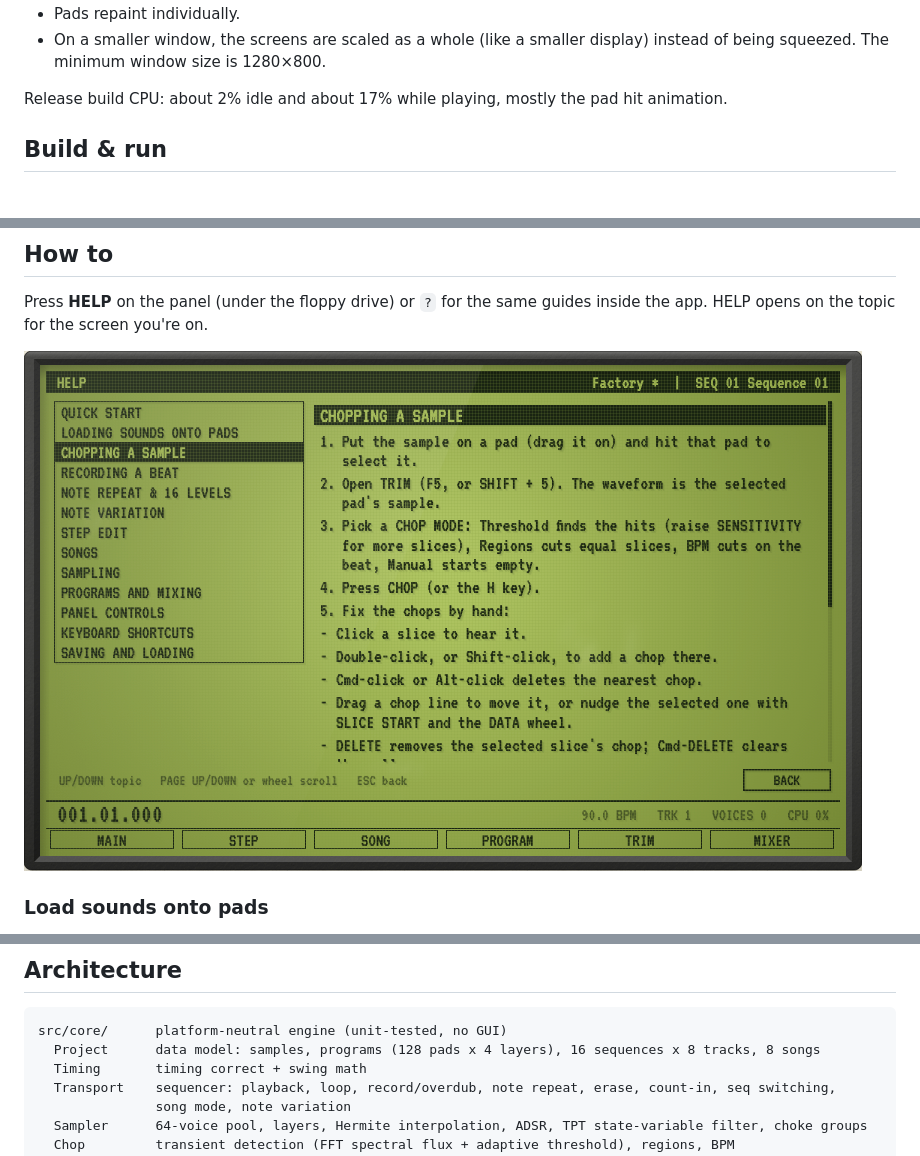
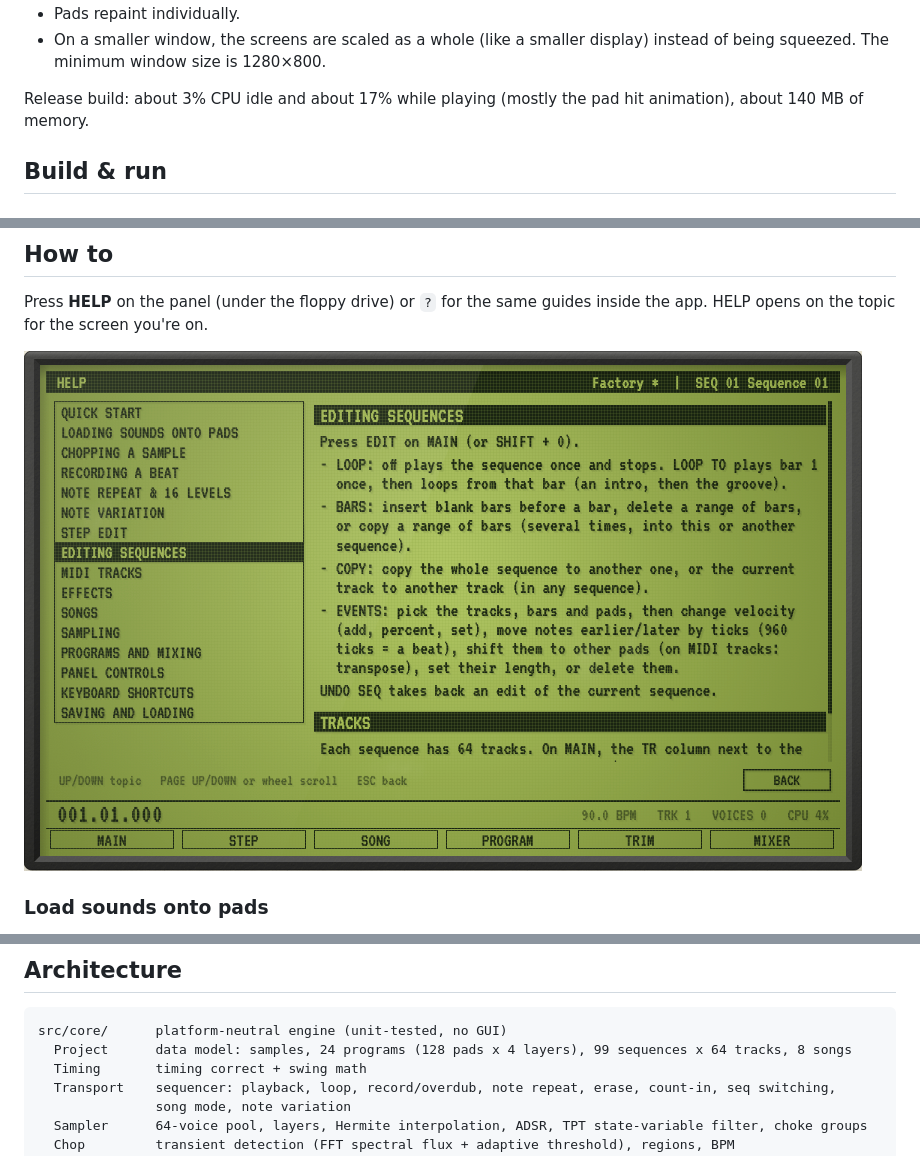
Before and after one commit to csprech/padlab, a Markdown page: README.md, 3 parts joined by grey strips. Rendered like a GitHub page; pictures changed too: docs/help.png.

Commit message:
README: current panel screenshot and HELP image, updated performance and data model notes; help text for 64 tracks
Co-Authored-By: Claude Opus 5.5 <noreply@anthropic.com>

````diff
--- a/README.md
+++ b/README.md
@@ -31,7 +31,7 @@ UI performance:
 - Pads repaint individually.
 - On a smaller window, the screens are scaled as a whole (like a smaller display) instead of being squeezed. The minimum window size is 1280×800.
 
-Release build CPU: about 2% idle and about 17% while playing, mostly the pad hit animation.
+Release build: about 3% CPU idle and about 17% while playing (mostly the pad hit animation), about 140 MB of memory.
 
 ## Build & run
 
@@ -173,7 +173,7 @@ Double-press STOP to silence every voice. MIDI pad controllers: notes 36–51 pl
 
 ```
 src/core/      platform-neutral engine (unit-tested, no GUI)
-  Project      data model: samples, programs (128 pads x 4 layers), 16 sequences x 8 tracks, 8 songs
+  Project      data model: samples, 24 programs (128 pads x 4 layers), 99 sequences x 64 tracks, 8 songs
   Timing       timing correct + swing math
   Transport    sequencer: playback, loop, record/overdub, note repeat, erase, count-in, seq switching,
                song mode, note variation
````
Also changed, not shown: 2 other files.
